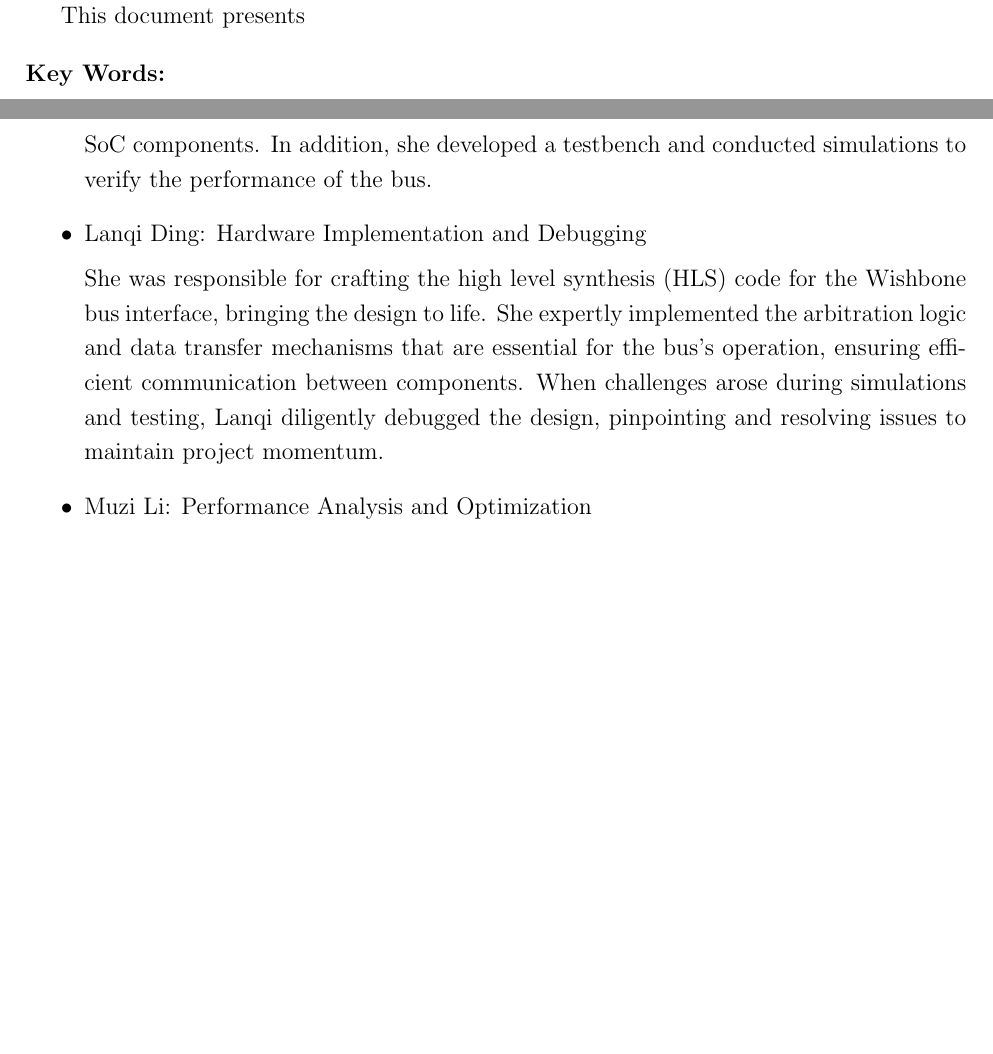
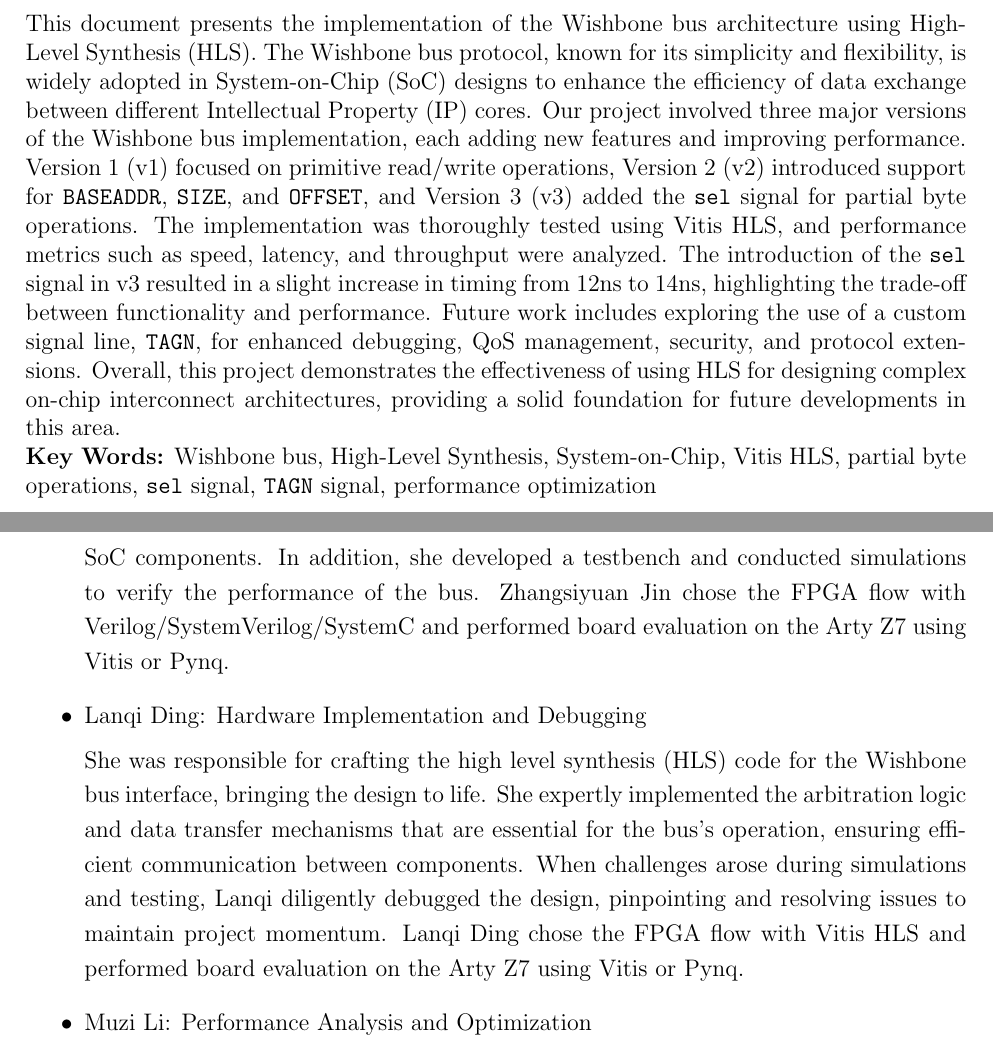
Before and after one commit to LEXIEDING/ECE4810J_2024FALL, a LaTeX document (main.tex): two parts of pages 2 and 14 of 16 before the commit and two parts of pages 2 and 14 of 17 after it, joined at a grey line, cut at the place of the change, the shorter picture padded with empty space. Compiled offline with pdfLaTeX.

Commit message:
docs: main.tex 1203-22:41 version

```diff
--- a/main.tex
+++ b/main.tex
@@ -87,14 +87,10 @@ Prof: DR. Xinfei Guo\\
 {\Large{\textbf{Abstract}}}
 \\ \hspace*{\fill} \\
 %This is a one page (or less) summary of the design problem, specifications, problem analysis, project plan, as well as the project outcome and motivation. It should provide key details and conclusions concisely.
-
-
-This document presents
-\\
+This document presents the implementation of the Wishbone bus architecture using High-Level Synthesis (HLS). The Wishbone bus protocol, known for its simplicity and flexibility, is widely adopted in System-on-Chip (SoC) designs to enhance the efficiency of data exchange between different Intellectual Property (IP) cores. Our project involved three major versions of the Wishbone bus implementation, each adding new features and improving performance. Version 1 (v1) focused on primitive read/write operations, Version 2 (v2) introduced support for \texttt{BASEADDR}, \texttt{SIZE}, and \texttt{OFFSET}, and Version 3 (v3) added the \texttt{sel} signal for partial byte operations. The implementation was thoroughly tested using Vitis HLS, and performance metrics such as speed, latency, and throughput were analyzed. The introduction of the \texttt{sel} signal in v3 resulted in a slight increase in timing from 12ns to 14ns, highlighting the trade-off between functionality and performance. Future work includes exploring the use of a custom signal line, \texttt{TAGN}, for enhanced debugging, QoS management, security, and protocol extensions. Overall, this project demonstrates the effectiveness of using HLS for designing complex on-chip interconnect architectures, providing a solid foundation for future developments in this area.
 
 \noindent
-\textbf{Key Words: }
-
+\textbf{Key Words:} Wishbone bus, High-Level Synthesis, System-on-Chip, Vitis HLS, partial byte operations, \texttt{sel} signal, \texttt{TAGN} signal, performance optimization
 
 
 
@@ -255,18 +251,15 @@ For the successful completion of the Wishbone Bus Implementation project, our te
 \begin{itemize}
     \item Zhangsiyuan Jin: System Design and Integration
 
-    She conducted a preliminary research on the Wishbone bus architecture through data collection and literature search, focusing on its protocols and interfaces. Then she designed a Wishbone compliant system architecture and integrated the bus with other SoC components. In addition, she developed a testbench and conducted simulations to verify the performance of the bus.
+    She conducted a preliminary research on the Wishbone bus architecture through data collection and literature search, focusing on its protocols and interfaces. Then she designed a Wishbone compliant system architecture and integrated the bus with other SoC components. In addition, she developed a testbench and conducted simulations to verify the performance of the bus. Zhangsiyuan Jin chose the FPGA flow with Verilog/SystemVerilog/SystemC and performed board evaluation on the Arty Z7 using Vitis or Pynq.
 
     \item Lanqi Ding: Hardware Implementation and Debugging
 
-    She was responsible for crafting the high level synthesis (HLS) code for the Wishbone bus interface, bringing the design to life. She expertly implemented the arbitration logic and data transfer mechanisms that are essential for the bus's operation, ensuring efficient communication between components. When challenges arose during simulations and testing, Lanqi diligently debugged the design, pinpointing and resolving issues to maintain project momentum.
+    She was responsible for crafting the high level synthesis (HLS) code for the Wishbone bus interface, bringing the design to life. She expertly implemented the arbitration logic and data transfer mechanisms that are essential for the bus's operation, ensuring efficient communication between components. When challenges arose during simulations and testing, Lanqi diligently debugged the design, pinpointing and resolving issues to maintain project momentum. Lanqi Ding chose the FPGA flow with Vitis HLS and performed board evaluation on the Arty Z7 using Vitis or Pynq.
 
     \item Muzi Li: Performance Analysis and Optimization
 
     She played a critical role in assessing the performance of the Wishbone bus implementation, diligently measuring key metrics like speed, latency, and throughput to ensure the system's efficiency. She identified performance bottlenecks and proposed targeted optimization strategies to boost the bus's capabilities. Working closely with Member A and Member B, they collaboratively implemented these enhancements, leading to significant improvements in the system's overall performance. Additionally, Member C was tasked with compiling the final report, which comprehensively detailed the performance analysis findings and the tangible benefits achieved through the implemented optimizations.
-
-
-
 \end{itemize}
 
 
```
